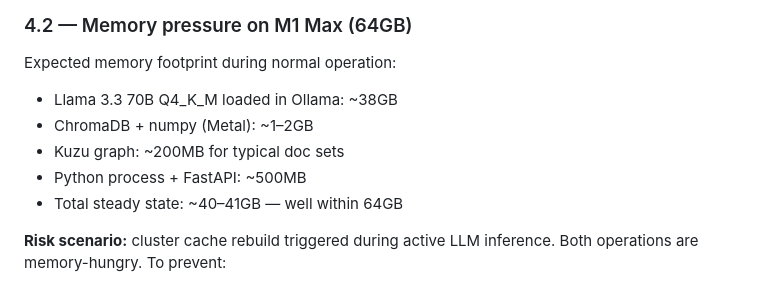
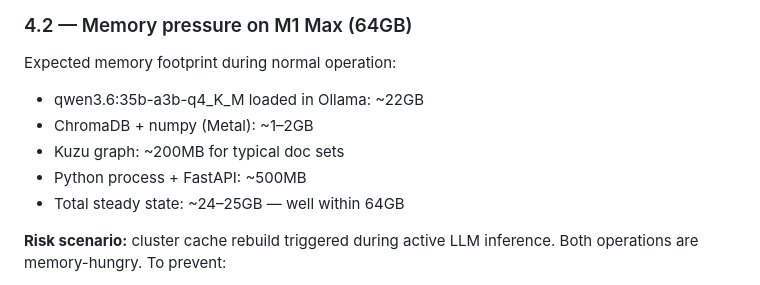
Before and after one commit to AndysWorth/ARG, a Markdown page: docs/spec/section-19-operations.md, the part around the change. Rendered like a GitHub page.

```diff
--- a/docs/spec/section-19-operations.md
+++ b/docs/spec/section-19-operations.md
@@ -17,11 +17,11 @@ deep inside LlamaIndex.
 
 ### 4.2 — Memory pressure on M1 Max (64GB)
 Expected memory footprint during normal operation:
-- Llama 3.3 70B Q4_K_M loaded in Ollama: ~38GB
+- qwen3.6:35b-a3b-q4_K_M loaded in Ollama: ~22GB
 - ChromaDB + numpy (Metal): ~1–2GB
 - Kuzu graph: ~200MB for typical doc sets
 - Python process + FastAPI: ~500MB
-- Total steady state: ~40–41GB — well within 64GB
+- Total steady state: ~24–25GB — well within 64GB
 
 **Risk scenario:** cluster cache rebuild triggered during active LLM inference.
 Both operations are memory-hungry. To prevent:
```
Also changed, not shown: README.md (+4 -4 lines).
